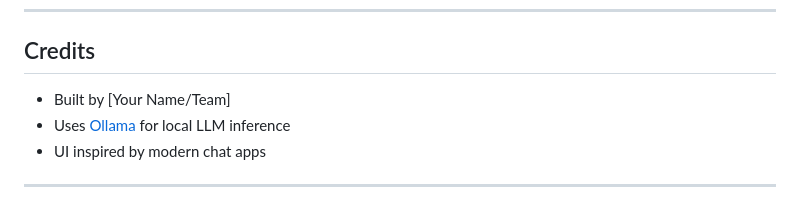
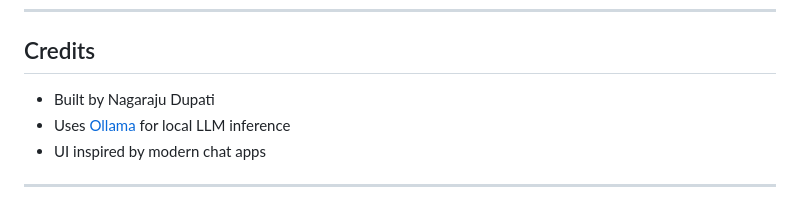
Before and after one commit to NagarajuDupati/Flask_project_with_Local_LLMs, a Markdown page: README.md, the part around the change. Rendered like a GitHub page.

```diff
--- a/README.md
+++ b/README.md
@@ -111,7 +111,7 @@ first_flask/
 ---
 
 ## Credits
-- Built by [Your Name/Team]
+- Built by Nagaraju Dupati
 - Uses [Ollama](https://ollama.com/) for local LLM inference
 - UI inspired by modern chat apps
 
```
